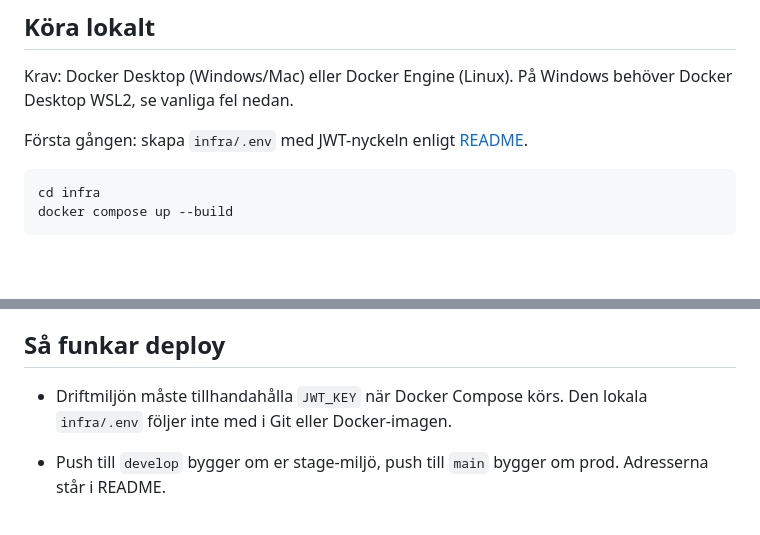
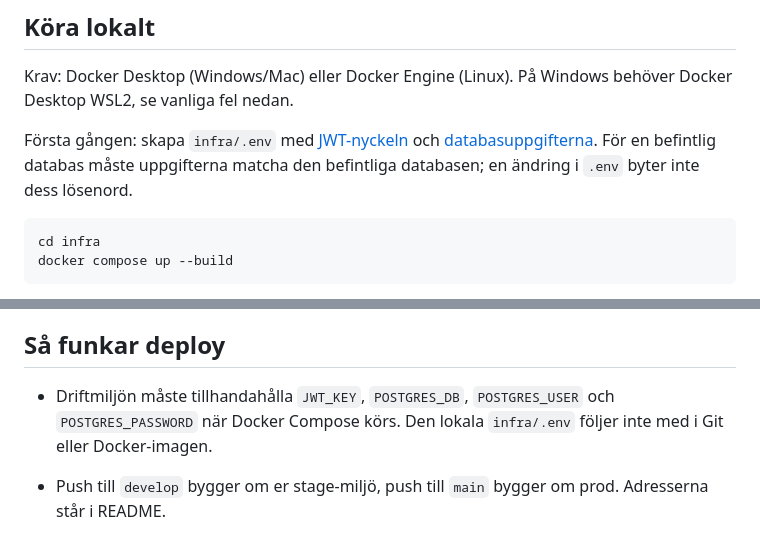
Before and after one commit to chas-challenge-2026/seb-net-team1, a Markdown page: DRIFT.md, 2 parts joined by grey strips. Drawn GitHub-style; blank space fills up the shorter version.

Commit message:
Document database variables required for deployment
Link the database setup instructions and clarify that changing infra/.env does not change an existing PostgreSQL password.

````diff
--- a/DRIFT.md
+++ b/DRIFT.md
@@ -6,7 +6,9 @@ Denna guide riktar sig särskilt till teamets driftansvariga, men alla i teamet
 
 Krav: Docker Desktop (Windows/Mac) eller Docker Engine (Linux). På Windows behöver Docker Desktop WSL2, se vanliga fel nedan.
 
-Första gången: skapa `infra/.env` med JWT-nyckeln enligt [README](README.md#jwt-nyckel-för-docker).
+Första gången: skapa `infra/.env` med [JWT-nyckeln](README.md#jwt-nyckel-för-docker)
+och [databasuppgifterna](README.md#databasuppgifter). För en befintlig databas måste
+uppgifterna matcha den befintliga databasen; en ändring i `.env` byter inte dess lösenord.
 
 ```bash
 cd infra
@@ -27,7 +29,7 @@ Appen svarar sedan på http://localhost:PORT. Vilken port som gäller för ert c
 
 ## Så funkar deploy
 
-- Driftmiljön måste tillhandahålla `JWT_KEY` när Docker Compose körs. Den lokala `infra/.env` följer inte med i Git eller Docker-imagen.
+- Driftmiljön måste tillhandahålla `JWT_KEY`, `POSTGRES_DB`, `POSTGRES_USER` och `POSTGRES_PASSWORD` när Docker Compose körs. Den lokala `infra/.env` följer inte med i Git eller Docker-imagen.
 
 - Push till `develop` bygger om er stage-miljö, push till `main` bygger om prod. Adresserna står i README.
 - Grön bock eller rött X på committen i GitHub visar hur deployen gick. Vid rött X: klicka på markeringen och läs byggloggen.
````
